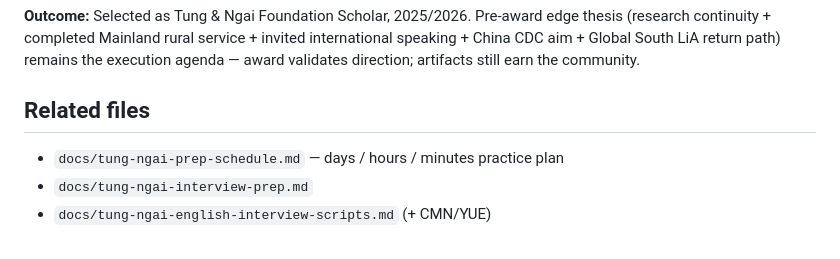
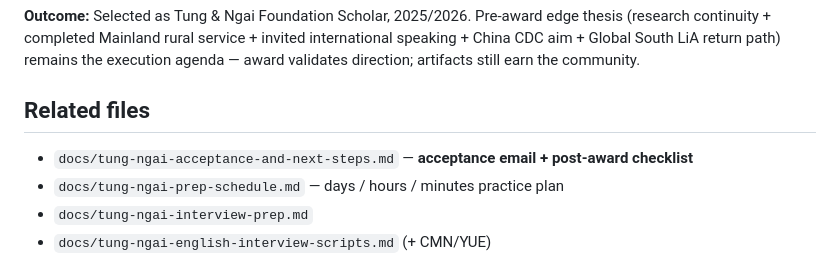
Before and after one commit to bobshenruililin/sidequest-atlas, a Markdown page: docs/tung-ngai-bob-profile.md, the part around the change. GitHub-like rendering.

Commit message:
Update T&N profile: awarded status, acceptance link, post-award stance.
Co-authored-by: Shen Ruililin <bobshenruililin@users.noreply.github.com>

```diff
--- a/docs/tung-ngai-bob-profile.md
+++ b/docs/tung-ngai-bob-profile.md
@@ -68,6 +68,7 @@
 
 ## Related files
 
+- `docs/tung-ngai-acceptance-and-next-steps.md` — **acceptance email + post-award checklist**
 - `docs/tung-ngai-prep-schedule.md` — days / hours / minutes practice plan
 - `docs/tung-ngai-interview-prep.md`
 - `docs/tung-ngai-english-interview-scripts.md` (+ CMN/YUE)
```
